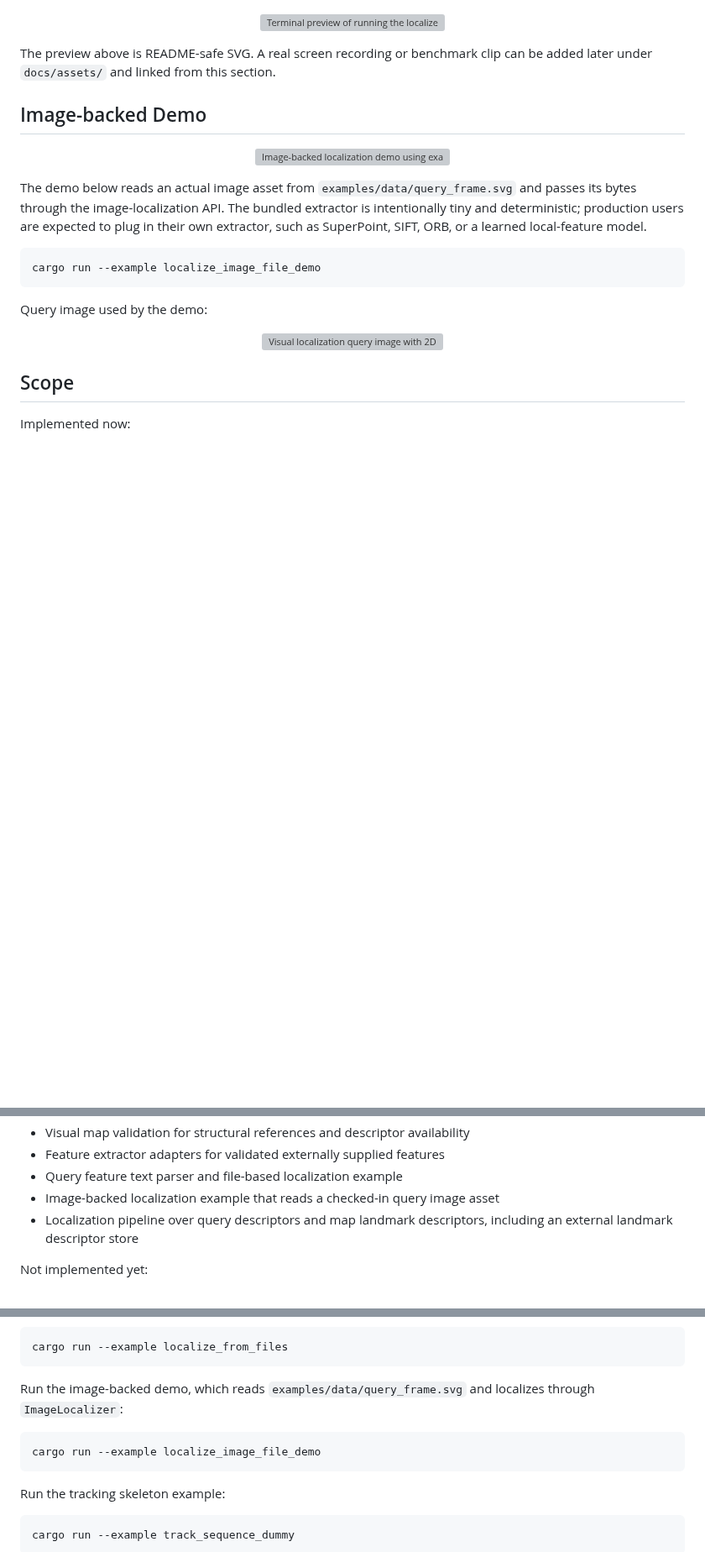
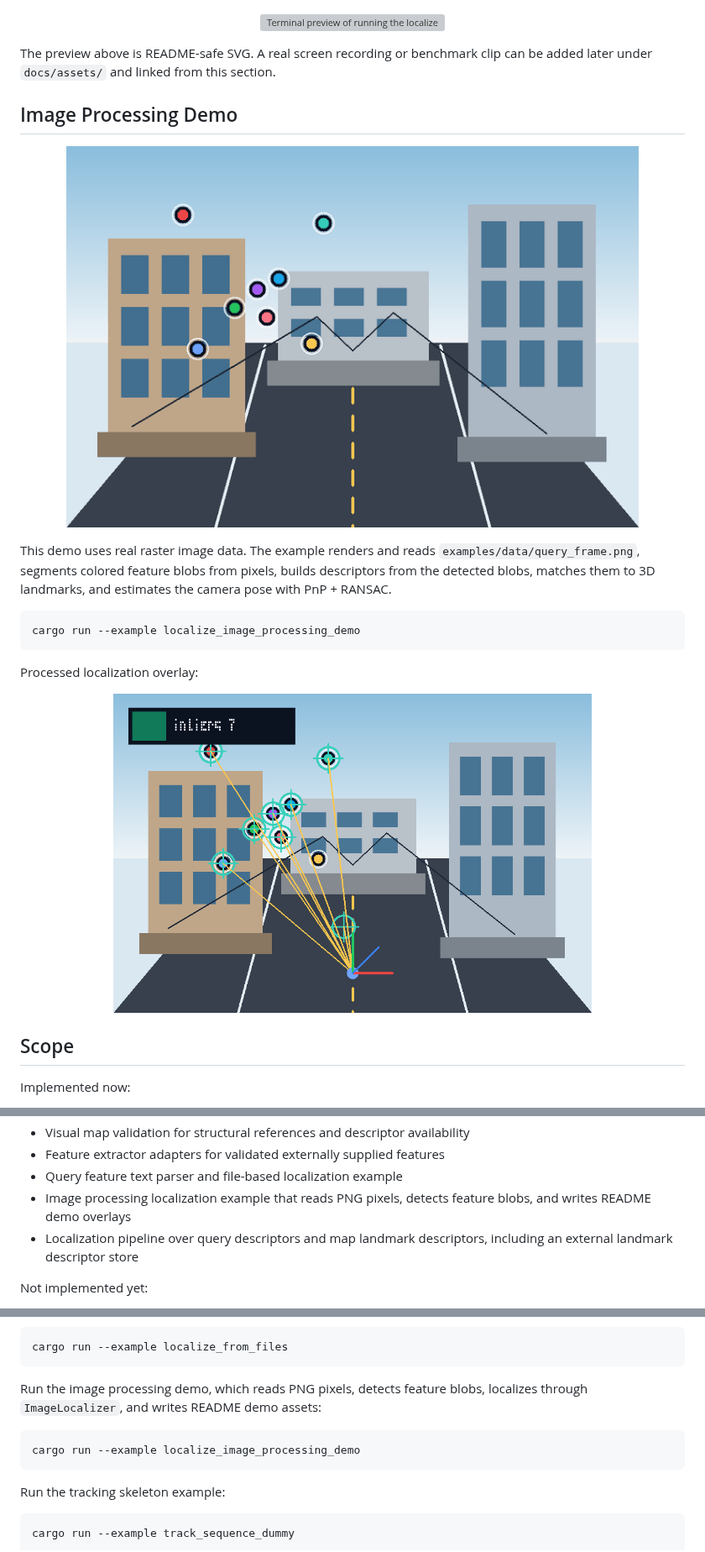
Before and after one commit to rsasaki0109/visloc-rs, a Markdown page: README.md, 3 parts joined by grey strips. Shown at 84% size. Rendered like a GitHub page; pictures changed too: docs/assets/image-processing-demo.gif (added), docs/assets/image-processing-demo.png (added); blank space fills up the shorter version; grey boxes are pictures that could not be loaded.

Commit message:
replace readme demo with image processing localization

````diff
--- a/README.md
+++ b/README.md
@@ -27,22 +27,22 @@ The initial scope is intentionally narrow: load or build a visual map, connect q
 
 The preview above is README-safe SVG. A real screen recording or benchmark clip can be added later under `docs/assets/` and linked from this section.
 
-## Image-backed Demo
+## Image Processing Demo
 
 <p align="center">
-  <img src="docs/assets/image-data-demo.svg" alt="Image-backed localization demo using examples/data/query_frame.svg" width="92%">
+  <img src="docs/assets/image-processing-demo.gif" alt="Image processing visual localization demo: raw image, detected features, and estimated pose overlay" width="86%">
 </p>
 
-The demo below reads an actual image asset from `examples/data/query_frame.svg` and passes its bytes through the image-localization API. The bundled extractor is intentionally tiny and deterministic; production users are expected to plug in their own extractor, such as SuperPoint, SIFT, ORB, or a learned local-feature model.
+This demo uses real raster image data. The example renders and reads `examples/data/query_frame.png`, segments colored feature blobs from pixels, builds descriptors from the detected blobs, matches them to 3D landmarks, and estimates the camera pose with PnP + RANSAC.
 
 ```bash
-cargo run --example localize_image_file_demo
+cargo run --example localize_image_processing_demo
 ```
 
-Query image used by the demo:
+Processed localization overlay:
 
 <p align="center">
-  <img src="examples/data/query_frame.svg" alt="Visual localization query image with 2D feature observations" width="72%">
+  <img src="docs/assets/image-processing-demo.png" alt="Detected image features and estimated visual localization pose overlay" width="72%">
 </p>
 
 ## Scope
@@ -61,7 +61,7 @@ Implemented now:
 - Visual map validation for structural references and descriptor availability
 - Feature extractor adapters for validated externally supplied features
 - Query feature text parser and file-based localization example
-- Image-backed localization example that reads a checked-in query image asset
+- Image processing localization example that reads PNG pixels, detects feature blobs, and writes README demo overlays
 - Localization pipeline over query descriptors and map landmark descriptors, including an external landmark descriptor store
 
 Not implemented yet:
@@ -141,10 +141,10 @@ Run the file-based localization example, which reads a COLMAP text model, landma
 cargo run --example localize_from_files
 ```
 
-Run the image-backed demo, which reads `examples/data/query_frame.svg` and localizes through `ImageLocalizer`:
+Run the image processing demo, which reads PNG pixels, detects feature blobs, localizes through `ImageLocalizer`, and writes README demo assets:
 
 ```bash
-cargo run --example localize_image_file_demo
+cargo run --example localize_image_processing_demo
 ```
 
 Run the tracking skeleton example:
````
Also changed, not shown: other parts of README.md (+3 -1 lines), 7 other files.
